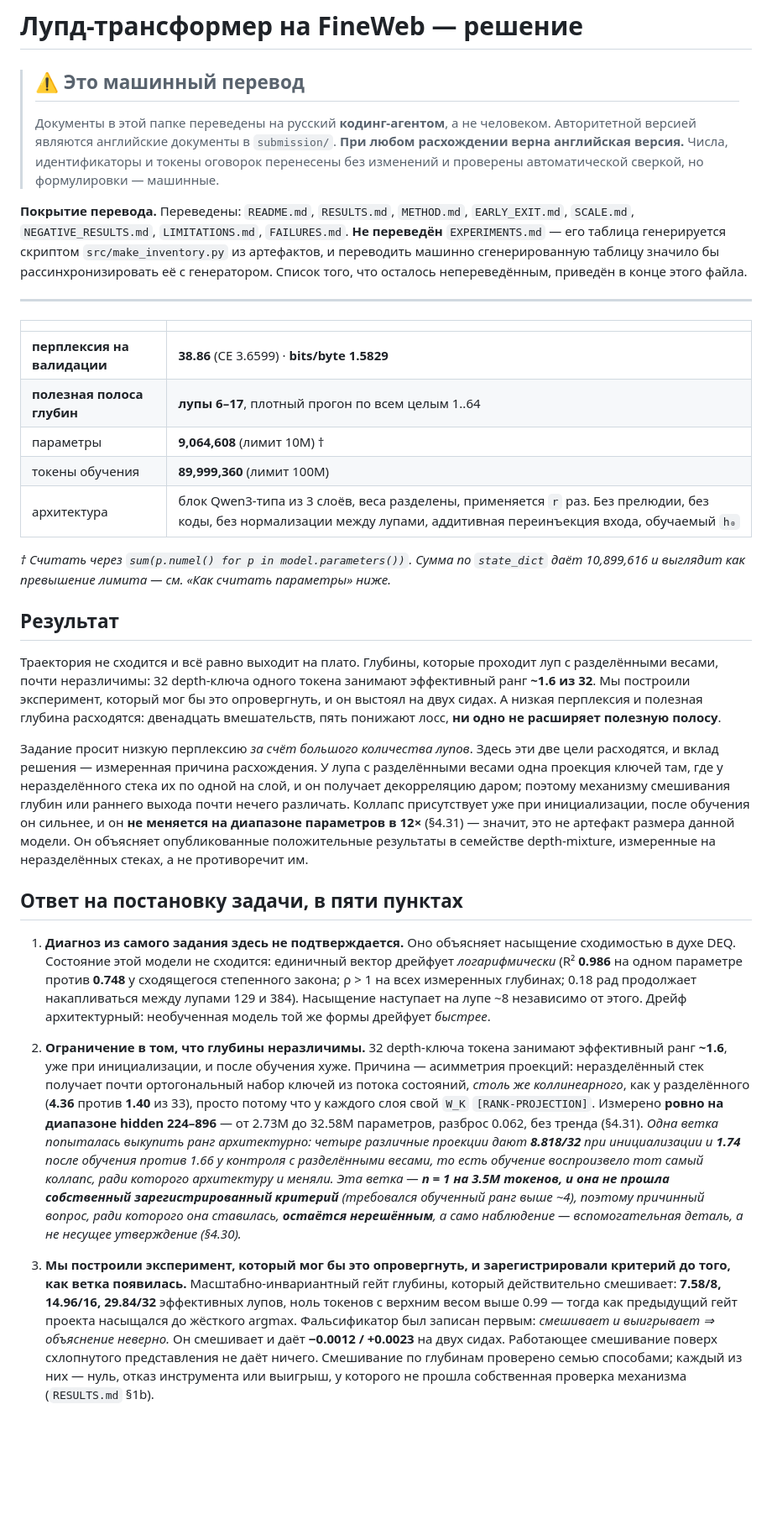
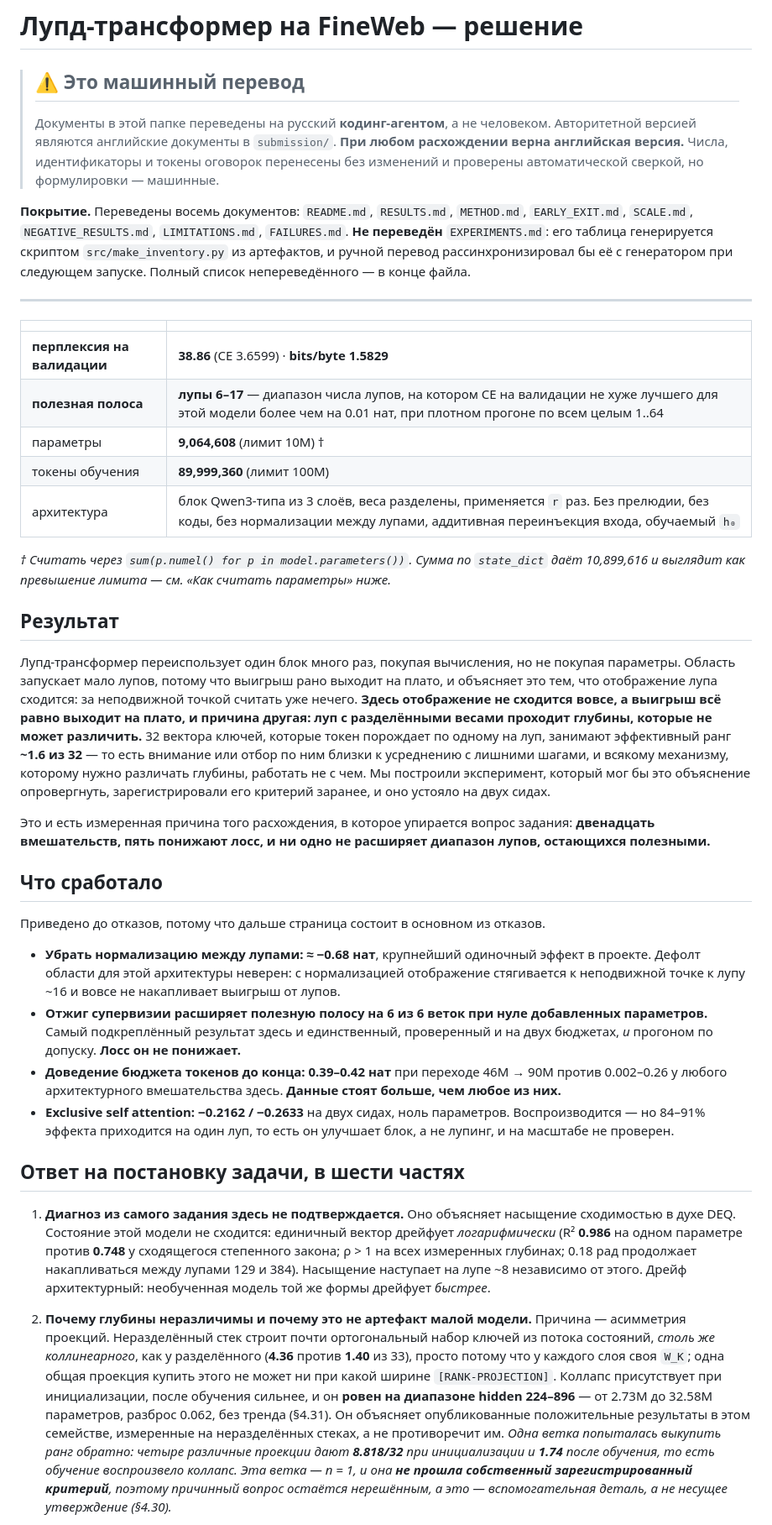
Before and after one commit to Arsenii324/tlab-looped-transformer, a Markdown page: submission/ru/README.md, the part around one of its changes. Shown at 84% size. Rendered like a GitHub page; blank space fills up the shorter version.

```diff
--- a/submission/ru/README.md
+++ b/submission/ru/README.md
@@ -7,18 +7,18 @@
 > версия.** Числа, идентификаторы и токены оговорок перенесены без изменений и проверены
 > автоматической сверкой, но формулировки — машинные.
 
-**Покрытие перевода.** Переведены: `README.md`, `RESULTS.md`, `METHOD.md`, `EARLY_EXIT.md`,
-`SCALE.md`, `NEGATIVE_RESULTS.md`, `LIMITATIONS.md`, `FAILURES.md`. **Не переведён**
-`EXPERIMENTS.md` — его таблица генерируется скриптом `src/make_inventory.py` из артефактов, и
-переводить машинно сгенерированную таблицу значило бы рассинхронизировать её с генератором.
-Список того, что осталось непереведённым, приведён в конце этого файла.
+**Покрытие.** Переведены восемь документов: `README.md`, `RESULTS.md`, `METHOD.md`,
+`EARLY_EXIT.md`, `SCALE.md`, `NEGATIVE_RESULTS.md`, `LIMITATIONS.md`, `FAILURES.md`. **Не переведён**
+`EXPERIMENTS.md`: его таблица генерируется скриптом `src/make_inventory.py` из артефактов, и ручной
+перевод рассинхронизировал бы её с генератором при следующем запуске. Полный список
+непереведённого — в конце файла.
 
 ---
 
 | | |
 |---|---|
 | **перплексия на валидации** | **38.86** (CE 3.6599) · **bits/byte 1.5829** |
-| **полезная полоса глубин** | **лупы 6–17**, плотный прогон по всем целым 1..64 |
+| **полезная полоса** | **лупы 6–17** — диапазон числа лупов, на котором CE на валидации не хуже лучшего для этой модели более чем на 0.01 нат, при плотном прогоне по всем целым 1..64 |
 | параметры | **9,064,608** (лимит 10M) † |
 | токены обучения | **89,999,360** (лимит 100M) |
 | архитектура | блок Qwen3-типа из 3 слоёв, веса разделены, применяется `r` раз. Без прелюдии, без коды, без нормализации между лупами, аддитивная переинъекция входа, обучаемый `h₀` |
@@ -28,47 +28,53 @@
 
 ## Результат
 
-Траектория не сходится и всё равно выходит на плато. Глубины, которые проходит луп с разделёнными
-весами, почти неразличимы: 32 depth-ключа одного токена занимают эффективный ранг **~1.6 из 32**.
-Мы построили эксперимент, который мог бы это опровергнуть, и он выстоял на двух сидах. А низкая
-перплексия и полезная глубина расходятся: двенадцать вмешательств, пять понижают лосс, **ни одно не
-расширяет полезную полосу**.
+Лупд-трансформер переиспользует один блок много раз, покупая вычисления, но не покупая параметры.
+Область запускает мало лупов, потому что выигрыш рано выходит на плато, и объясняет это тем, что
+отображение лупа сходится: за неподвижной точкой считать уже нечего. **Здесь отображение не сходится
+вовсе, а выигрыш всё равно выходит на плато, и причина другая: луп с разделёнными весами проходит
+глубины, которые не может различить.** 32 вектора ключей, которые токен порождает по одному на луп,
+занимают эффективный ранг **~1.6 из 32** — то есть внимание или отбор по ним близки к усреднению с
+лишними шагами, и всякому механизму, которому нужно различать глубины, работать не с чем. Мы
+построили эксперимент, который мог бы это объяснение опровергнуть, зарегистрировали его критерий
+заранее, и оно устояло на двух сидах.
 
-Задание просит низкую перплексию *за счёт большого количества лупов*. Здесь эти две цели расходятся,
-и вклад решения — измеренная причина расхождения. У лупа с разделёнными весами одна проекция ключей
-там, где у неразделённого стека их по одной на слой, и он получает декорреляцию даром; поэтому
-механизму смешивания глубин или раннего выхода почти нечего различать. Коллапс присутствует уже при
-инициализации, после обучения он сильнее, и он **не меняется на диапазоне параметров в 12×** (§4.31)
-— значит, это не артефакт размера данной модели. Он объясняет опубликованные положительные
-результаты в семействе depth-mixture, измеренные на неразделённых стеках, а не противоречит им.
+Это и есть измеренная причина того расхождения, в которое упирается вопрос задания: **двенадцать
+вмешательств, пять понижают лосс, и ни одно не расширяет диапазон лупов, остающихся полезными.**
 
-## Ответ на постановку задачи, в пяти пунктах
+## Что сработало
 
-1. **Диагноз из самого задания здесь не подтверждается.** Оно объясняет насыщение сходимостью в
-   духе DEQ. Состояние этой модели не сходится: единичный вектор дрейфует *логарифмически* (R²
-   **0.986** на одном параметре против **0.748** у сходящегося степенного закона; ρ > 1 на всех
-   измеренных глубинах; 0.18 рад продолжает накапливаться между лупами 129 и 384). Насыщение
-   наступает на лупе ~8 независимо от этого. Дрейф архитектурный: необученная модель той же формы
-   дрейфует *быстрее*.
+Приведено до отказов, потому что дальше страница состоит в основном из отказов.
 
-2. **Ограничение в том, что глубины неразличимы.** 32 depth-ключа токена занимают эффективный ранг
-   **~1.6**, уже при инициализации, и после обучения хуже. Причина — асимметрия проекций:
-   неразделённый стек получает почти ортогональный набор ключей из потока состояний, *столь же
-   коллинеарного*, как у разделённого (**4.36** против **1.40** из 33), просто потому что у каждого
-   слоя свой `W_K` `[RANK-PROJECTION]`. Измерено **ровно на диапазоне hidden 224–896** — от 2.73M до
-   32.58M параметров, разброс 0.062, без тренда (§4.31). *Одна ветка попыталась выкупить ранг
-   архитектурно: четыре различные проекции дают **8.818/32** при инициализации и **1.74** после
-   обучения против 1.66 у контроля с разделёнными весами, то есть обучение воспроизвело тот самый
-   коллапс, ради которого архитектуру и меняли. Эта ветка — **n = 1 на 3.5M токенов, и она не прошла
-   собственный зарегистрированный критерий** (требовался обученный ранг выше ~4), поэтому причинный
-   вопрос, ради которого она ставилась, **остаётся нерешённым**, а само наблюдение — вспомогательная
-   деталь, а не несущее утверждение (§4.30).*
+- **Убрать нормализацию между лупами: ≈ −0.68 нат**, крупнейший одиночный эффект в проекте. Дефолт
+  области для этой архитектуры неверен: с нормализацией отображение стягивается к неподвижной точке
+  к лупу ~16 и вовсе не накапливает выигрыш от лупов.
+- **Отжиг супервизии расширяет полезную полосу на 6 из 6 веток при нуле добавленных параметров.**
+  Самый подкреплённый результат здесь и единственный, проверенный и на двух бюджетах, *и* прогоном
+  по допуску. **Лосс он не понижает.**
+- **Доведение бюджета токенов до конца: 0.39–0.42 нат** при переходе 46M → 90M против 0.002–0.26 у
+  любого архитектурного вмешательства здесь. **Данные стоят больше, чем любое из них.**
+- **Exclusive self attention: −0.2162 / −0.2633** на двух сидах, ноль параметров. Воспроизводится —
+  но 84–91% эффекта приходится на один луп, то есть он улучшает блок, а не лупинг, и на масштабе не
+  проверен.
 
-3. **Мы построили эксперимент, который мог бы это опровергнуть, и зарегистрировали критерий до того,
-   как ветка появилась.** Масштабно-инвариантный гейт глубины, который действительно смешивает:
-   **7.58/8, 14.96/16, 29.84/32** эффективных лупов, ноль токенов с верхним весом выше 0.99 — тогда
-   как предыдущий гейт проекта насыщался до жёсткого argmax. Фальсификатор был записан первым:
-   *смешивает и выигрывает ⇒ объяснение неверно.* Он смешивает и даёт **−0.0012 / +0.0023** на двух
-   сидах. Работающее смешивание поверх схлопнутого представления не даёт ничего. Смешивание по
-   глубинам проверено семью способами; каждый из них — нуль, отказ инструмента или выигрыш, у
-   которого не прошла собственная проверка механизма (`RESULTS.md` §1b).
+## Ответ на постановку задачи, в шести частях
+
+1. **Диагноз из самого задания здесь не подтверждается.** Оно объясняет насыщение сходимостью в духе
+   DEQ. Состояние этой модели не сходится: единичный вектор дрейфует *логарифмически* (R² **0.986**
+   на одном параметре против **0.748** у сходящегося степенного закона; ρ > 1 на всех измеренных
+   глубинах; 0.18 рад продолжает накапливаться между лупами 129 и 384). Насыщение наступает на лупе
+   ~8 независимо от этого. Дрейф архитектурный: необученная модель той же формы дрейфует *быстрее*.
+
+2. **Почему глубины неразличимы и почему это не артефакт малой модели.** Причина — асимметрия
+   проекций. Неразделённый стек строит почти ортогональный набор ключей из потока состояний, *столь
+   же коллинеарного*, как у разделённого (**4.36** против **1.40** из 33), просто потому что у
+   каждого слоя своя `W_K`; одна общая проекция купить этого не может ни при какой ширине
+   `[RANK-PROJECTION]`. Коллапс присутствует при инициализации, после обучения сильнее, и он **ровен
+   на диапазоне hidden 224–896** — от 2.73M до 32.58M параметров, разброс 0.062, без тренда (§4.31).
+   Он объясняет опубликованные положительные результаты в этом семействе, измеренные на
+   неразделённых стеках, а не противоречит им. *Одна ветка попыталась выкупить ранг обратно: четыре
+   различные проекции дают **8.818/32** при инициализации и **1.74** после обучения, то есть обучение
+   воспроизвело коллапс. Эта ветка — n = 1, и она **не прошла собственный зарегистрированный
+   критерий**, поэтому причинный вопрос остаётся нерешённым, а это — вспомогательная деталь, а не
+   несущее утверждение (§4.30).*
+
```
Also changed, not shown: other parts of submission/ru/README.md (+39 -25 lines), submission/ru/FAILURES.md (added, +202 -0 lines).
